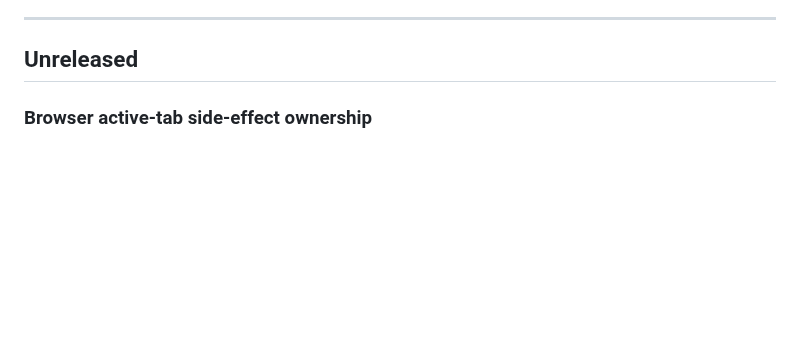
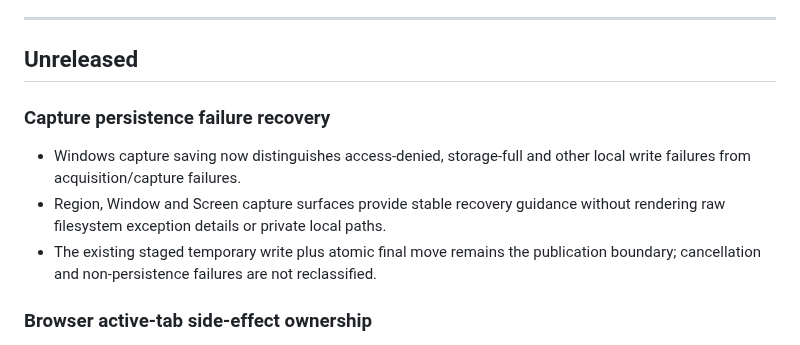
Before and after one commit to bren-wp/SNAPVERE, a Markdown page: RELEASES.md, the part around the change. GitHub-like rendering; blank space fills up the shorter version.

Commit message:
docs: record capture persistence failure UX

```diff
--- a/RELEASES.md
+++ b/RELEASES.md
@@ -27,6 +27,12 @@ Published GitHub tags, release descriptions and binary assets remain immutable h
 ---
 
 ## Unreleased
+
+### Capture persistence failure recovery
+
+- Windows capture saving now distinguishes access-denied, storage-full and other local write failures from acquisition/capture failures.
+- Region, Window and Screen capture surfaces provide stable recovery guidance without rendering raw filesystem exception details or private local paths.
+- The existing staged temporary write plus atomic final move remains the publication boundary; cancellation and non-persistence failures are not reclassified.
 
 ### Browser active-tab side-effect ownership
 
```
